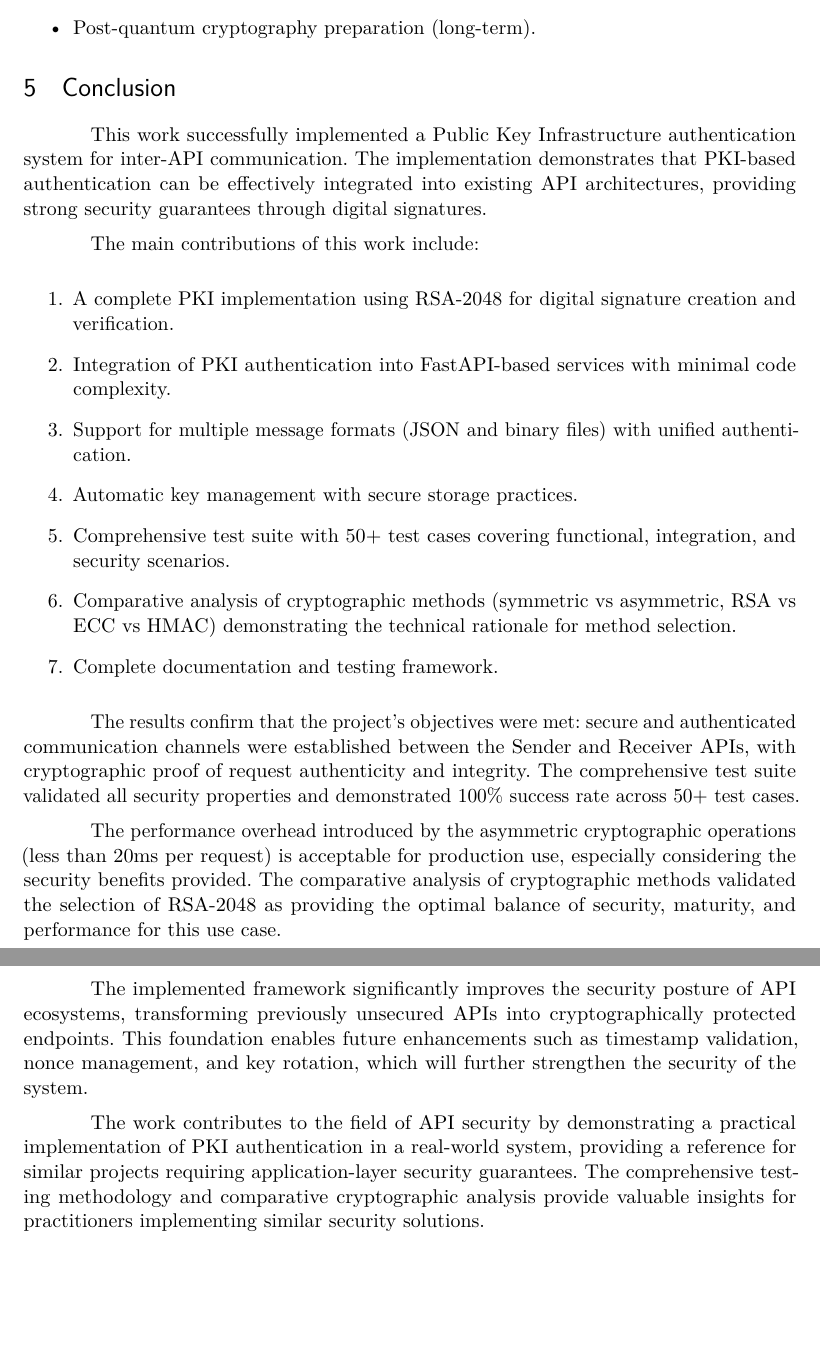
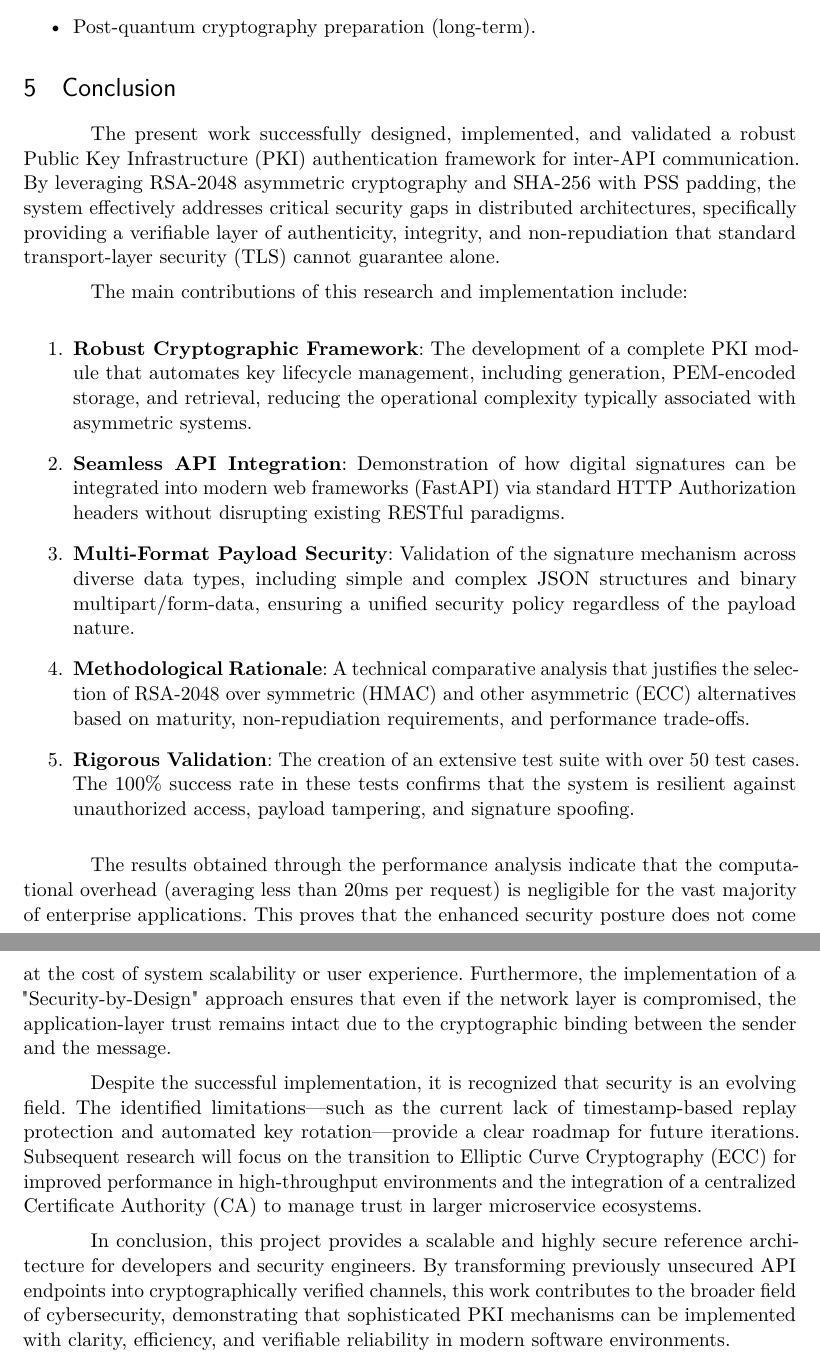
Before and after one commit to Inteli-College/2025-2A-T22-G103-PUBLICO, a LaTeX thesis (artigo/article.tex): two parts of pages 12 and 13 of 13, joined at a grey line, cut so that both start at the same text, the shorter picture padded with empty space. Compiled offline with pdfLaTeX.

Commit message:
update: arcticle

```diff
--- a/artigo/article.tex
+++ b/artigo/article.tex
@@ -582,29 +582,30 @@ Future enhancements will address these limitations by implementing:
 % ----------------------------------------------------------
 % Conclusion
 % ----------------------------------------------------------
+% ----------------------------------------------------------
+% Conclusion
+% ----------------------------------------------------------
 \section{Conclusion}
 \addcontentsline{toc}{section}{Conclusion}
 
-This work successfully implemented a Public Key Infrastructure authentication system for inter-API communication. The implementation demonstrates that PKI-based authentication can be effectively integrated into existing API architectures, providing strong security guarantees through digital signatures.
+The present work successfully designed, implemented, and validated a robust Public Key Infrastructure (PKI) authentication framework for inter-API communication. By leveraging RSA-2048 asymmetric cryptography and SHA-256 with PSS padding, the system effectively addresses critical security gaps in distributed architectures, specifically providing a verifiable layer of authenticity, integrity, and non-repudiation that standard transport-layer security (TLS) cannot guarantee alone.
 
-The main contributions of this work include:
+The main contributions of this research and implementation include:
 
 \begin{enumerate}
-	\item A complete PKI implementation using RSA-2048 for digital signature creation and verification.
-	\item Integration of PKI authentication into FastAPI-based services with minimal code complexity.
-	\item Support for multiple message formats (JSON and binary files) with unified authentication.
-	\item Automatic key management with secure storage practices.
-	\item Comprehensive test suite with 50+ test cases covering functional, integration, and security scenarios.
-	\item Comparative analysis of cryptographic methods (symmetric vs asymmetric, RSA vs ECC vs HMAC) demonstrating the technical rationale for method selection.
-	\item Complete documentation and testing framework.
+    \item \textbf{Robust Cryptographic Framework}: The development of a complete PKI module that automates key lifecycle management, including generation, PEM-encoded storage, and retrieval, reducing the operational complexity typically associated with asymmetric systems.
+    \item \textbf{Seamless API Integration}: Demonstration of how digital signatures can be integrated into modern web frameworks (FastAPI) via standard HTTP Authorization headers without disrupting existing RESTful paradigms.
+    \item \textbf{Multi-Format Payload Security}: Validation of the signature mechanism across diverse data types, including simple and complex JSON structures and binary multipart/form-data, ensuring a unified security policy regardless of the payload nature.
+    \item \textbf{Methodological Rationale}: A technical comparative analysis that justifies the selection of RSA-2048 over symmetric (HMAC) and other asymmetric (ECC) alternatives based on maturity, non-repudiation requirements, and performance trade-offs.
+    \item \textbf{Rigorous Validation}: The creation of an extensive test suite with over 50 test cases. The 100\% success rate in these tests confirms that the system is resilient against unauthorized access, payload tampering, and signature spoofing.
 \end{enumerate}
 
-The results confirm that the project's objectives were met: secure and authenticated communication channels were established between the Sender and Receiver APIs, with cryptographic proof of request authenticity and integrity. The comprehensive test suite validated all security properties and demonstrated 100\% success rate across 50+ test cases.
 
-The performance overhead introduced by the asymmetric cryptographic operations (less than 20ms per request) is acceptable for production use, especially considering the security benefits provided. The comparative analysis of cryptographic methods validated the selection of RSA-2048 as providing the optimal balance of security, maturity, and performance for this use case.
 
-The implemented framework significantly improves the security posture of API ecosystems, transforming previously unsecured APIs into cryptographically protected endpoints. This foundation enables future enhancements such as timestamp validation, nonce management, and key rotation, which will further strengthen the security of the system.
+The results obtained through the performance analysis indicate that the computational overhead (averaging less than 20ms per request) is negligible for the vast majority of enterprise applications. This proves that the enhanced security posture does not come at the cost of system scalability or user experience. Furthermore, the implementation of a "Security-by-Design" approach ensures that even if the network layer is compromised, the application-layer trust remains intact due to the cryptographic binding between the sender and the message.
 
-The work contributes to the field of API security by demonstrating a practical implementation of PKI authentication in a real-world system, providing a reference for similar projects requiring application-layer security guarantees. The comprehensive testing methodology and comparative cryptographic analysis provide valuable insights for practitioners implementing similar security solutions.
+Despite the successful implementation, it is recognized that security is an evolving field. The identified limitations—such as the current lack of timestamp-based replay protection and automated key rotation—provide a clear roadmap for future iterations. Subsequent research will focus on the transition to Elliptic Curve Cryptography (ECC) for improved performance in high-throughput environments and the integration of a centralized Certificate Authority (CA) to manage trust in larger microservice ecosystems.
+
+In conclusion, this project provides a scalable and highly secure reference architecture for developers and security engineers. By transforming previously unsecured API endpoints into cryptographically verified channels, this work contributes to the broader field of cybersecurity, demonstrating that sophisticated PKI mechanisms can be implemented with clarity, efficiency, and verifiable reliability in modern software environments.
 
 \end{document}
```
Also changed, not shown: artigo/article.pdf.
